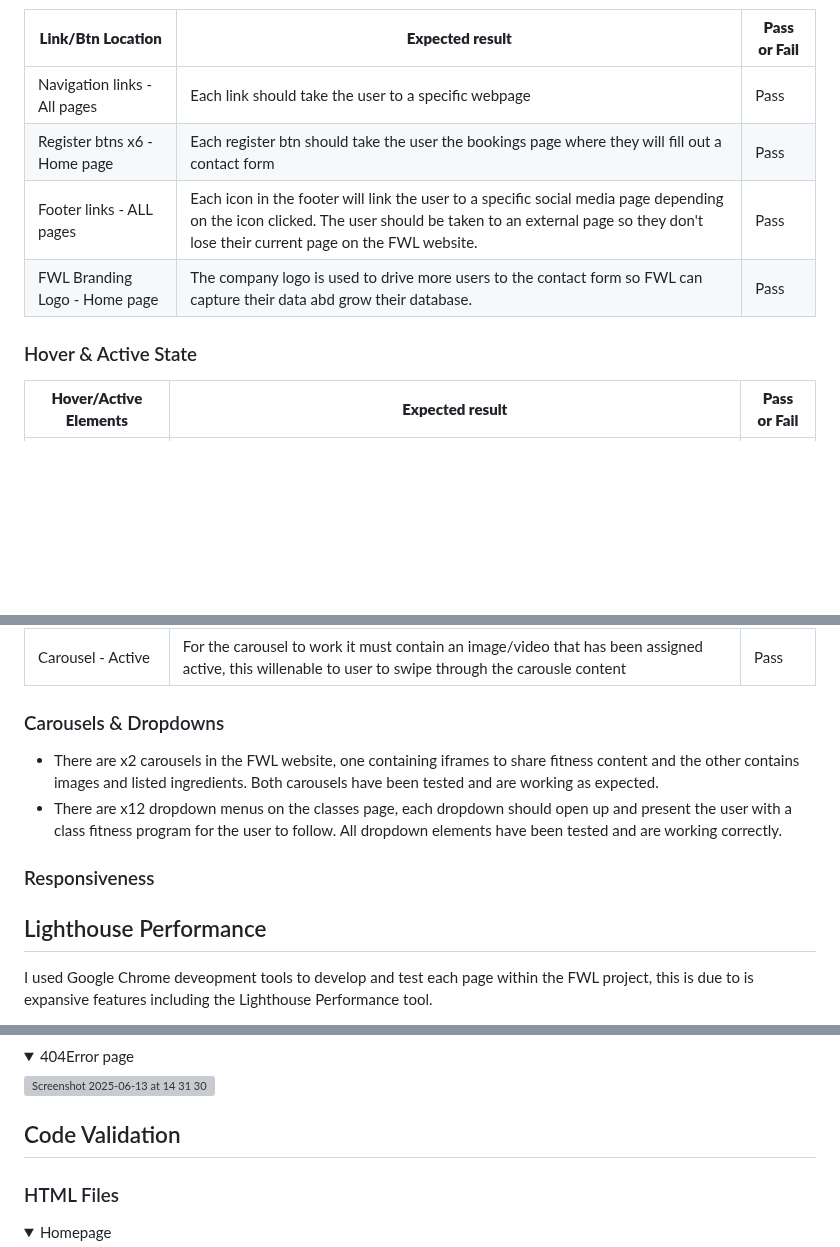
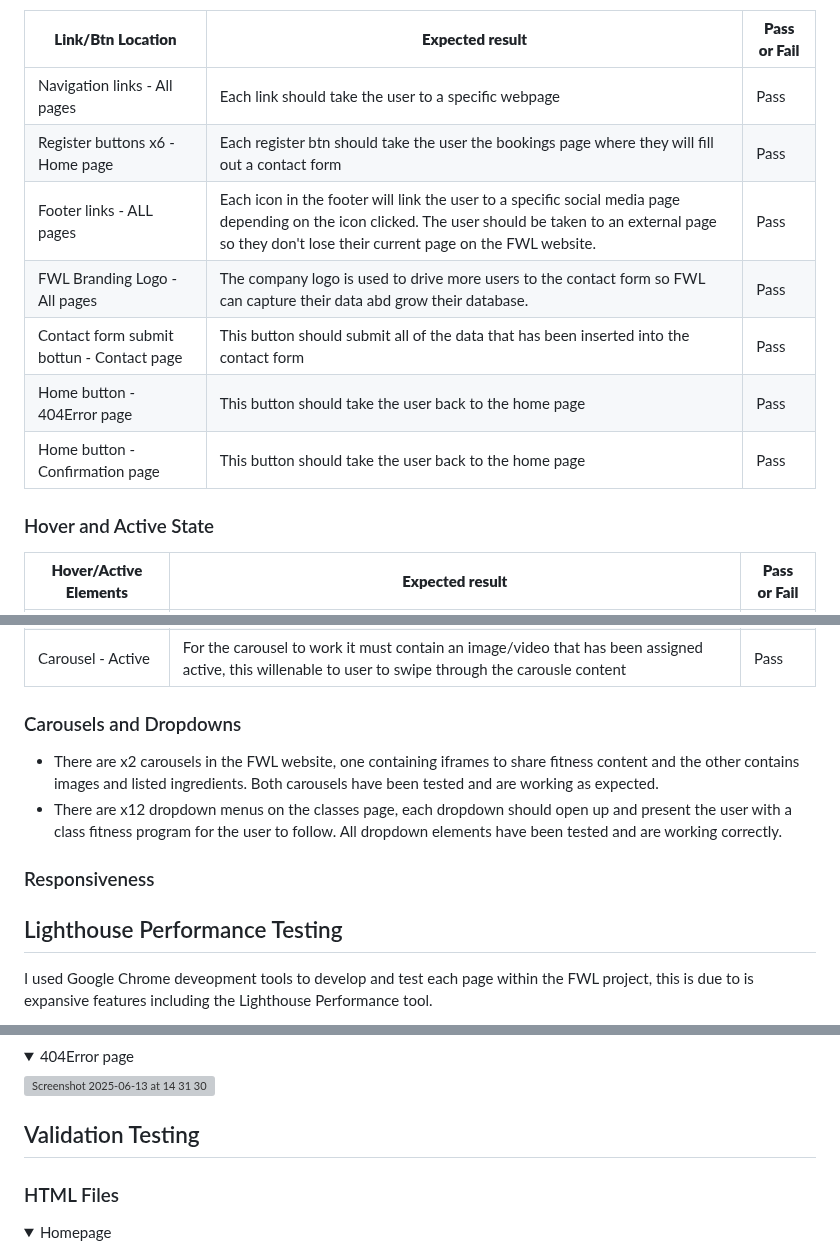
Before and after one commit to Louiseskinner01/project1-lskinner, a Markdown page: TESTING.md, 3 parts joined by grey strips. Drawn GitHub-style; folded sections open; blank space fills up the shorter version; grey boxes are pictures that could not be loaded.

```diff
--- a/TESTING.md
+++ b/TESTING.md
@@ -30,14 +45,17 @@ Note: All pages include the following;
 | **Link/Btn Location**                                                                    | **Expected result**                                                                                                 | **Pass or Fail** |
 | --------------------------------------------------------------------------- | ----------------------------------------------------------------------------------------------------------------------- | ---------- |
 | Navigation links - All pages                                             |  Each link should take the user to a specific webpage                                                                                                                       | Pass  |
-| Register btns x6 - Home page  | Each register btn should take the user the bookings page where they will fill out a contact form                     | Pass  |
+| Register buttons x6 - Home page  | Each register btn should take the user the bookings page where they will fill out a contact form                     | Pass  |
 | Footer links - ALL pages                                                        | Each icon in the footer will link the user to a specific social media page depending on the icon clicked. The user should be taken to an external page so they don't lose their current page on the FWL website.                                                                                                                      | Pass |
-| FWL Branding Logo - Home page        | The company logo is used to drive more users to the contact form so FWL can capture their data abd grow their database.                                 | Pass  |
+| FWL Branding Logo - All pages        | The company logo is used to drive more users to the contact form so FWL can capture their data abd grow their database.                                 | Pass  |
+|Contact form submit bottun - Contact page | This button should submit all of the data that has been inserted into the contact form|   Pass |
+|Home button - 404Error page | This button should take the user back to the home page|   Pass   |
+| Home button - Confirmation page| This button should take the user back to the home page| Pass     |
 
 
 
 
-### Hover & Active State
+### Hover and Active State
 | **Hover/Active Elements**                                                                    | **Expected result**                                                                                                 | **Pass or Fail** |
 | --------------------------------------------------------------------------- | ----------------------------------------------------------------------------------------------------------------------- | ---------- |
 | Navigation links - Hover                                             |  When a user hovers over a link in the navigation bar it should change colour from white to green (highlight-color) unless the link is in its acitve state, then the colour will be red (primary-color)                                                                                                                       | Pass  |
@@ -46,7 +64,7 @@ Note: All pages include the following;
 | Buttons - Hover        | When a user hovers over a button is changes colour from it's base colour (booking-button-color) to a lighter green (highlight-color) | Pass  |
 | Carousel - Active   | For the carousel to work it must contain an image/video that has been assigned active, this willenable to user to swipe through the carousle content | Pass  |
 
-### Carousels & Dropdowns
+### Carousels and Dropdowns
 - There are x2 carousels in the FWL website, one containing iframes to share fitness content and the other contains images and listed ingredients. Both carousels have been tested and are working as expected.
 - There are x12 dropdown menus on the classes page, each dropdown should open up and present the user with a class fitness program for the user to follow. All dropdown elements have been tested and are working correctly.
 
@@ -54,7 +72,7 @@ Note: All pages include the following;
 
 
 
-## Lighthouse Performance
+## Lighthouse Performance Testing
 I used Google Chrome deveopment tools to develop and test each page within the FWL project, this is due to is expansive features including the Lighthouse Performance tool.
 
 
@@ -110,7 +128,7 @@ I followed the same approach for the rest of the web pages until the performance
 </details>
 
 
-## Code Validation
+## Validation Testing
 ### HTML Files
 <details>
 <Summary>Homepage</summary>
```
Also changed, not shown: other parts of TESTING.md (+24 -9 lines), README.md (+8 -6 lines).
